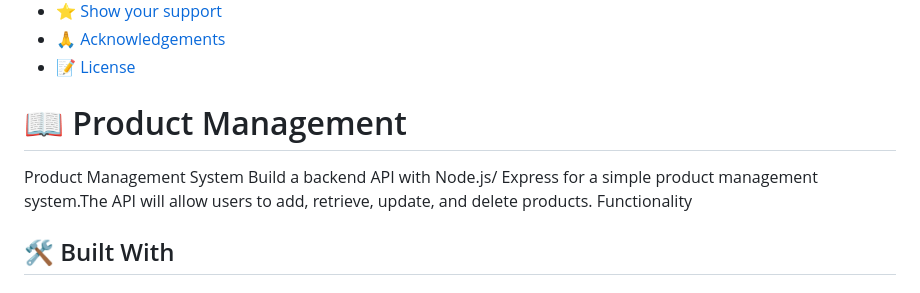
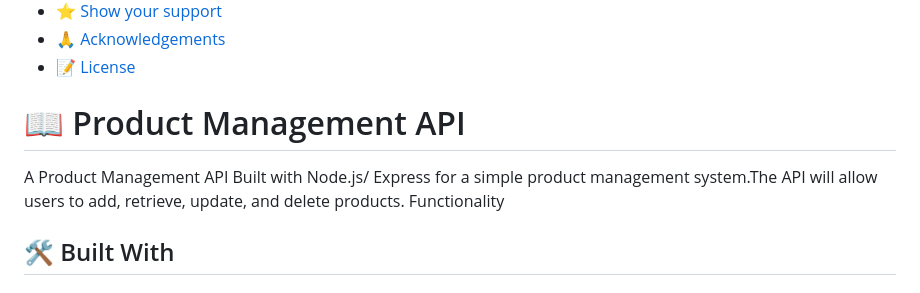
Before and after one commit to Megagig/Product-management, a Markdown page: README.md, the part around the change. Rendered like a GitHub page.

```diff
--- a/README.md
+++ b/README.md
@@ -24,10 +24,9 @@
 
 <!-- PROJECT DESCRIPTION -->
 
-# 📖 Product Management <a name="about-project"></a>
+# 📖 Product Management API <a name="about-project"></a>
 
-Product Management System
-Build a backend API with Node.js/ Express for a simple product management system.The API will allow users to add, retrieve, update, and delete products. Functionality
+A Product Management API Built with Node.js/ Express for a simple product management system.The API will allow users to add, retrieve, update, and delete products. Functionality
 
 ## 🛠 Built With <a name="built-with"> </a>
 
```
